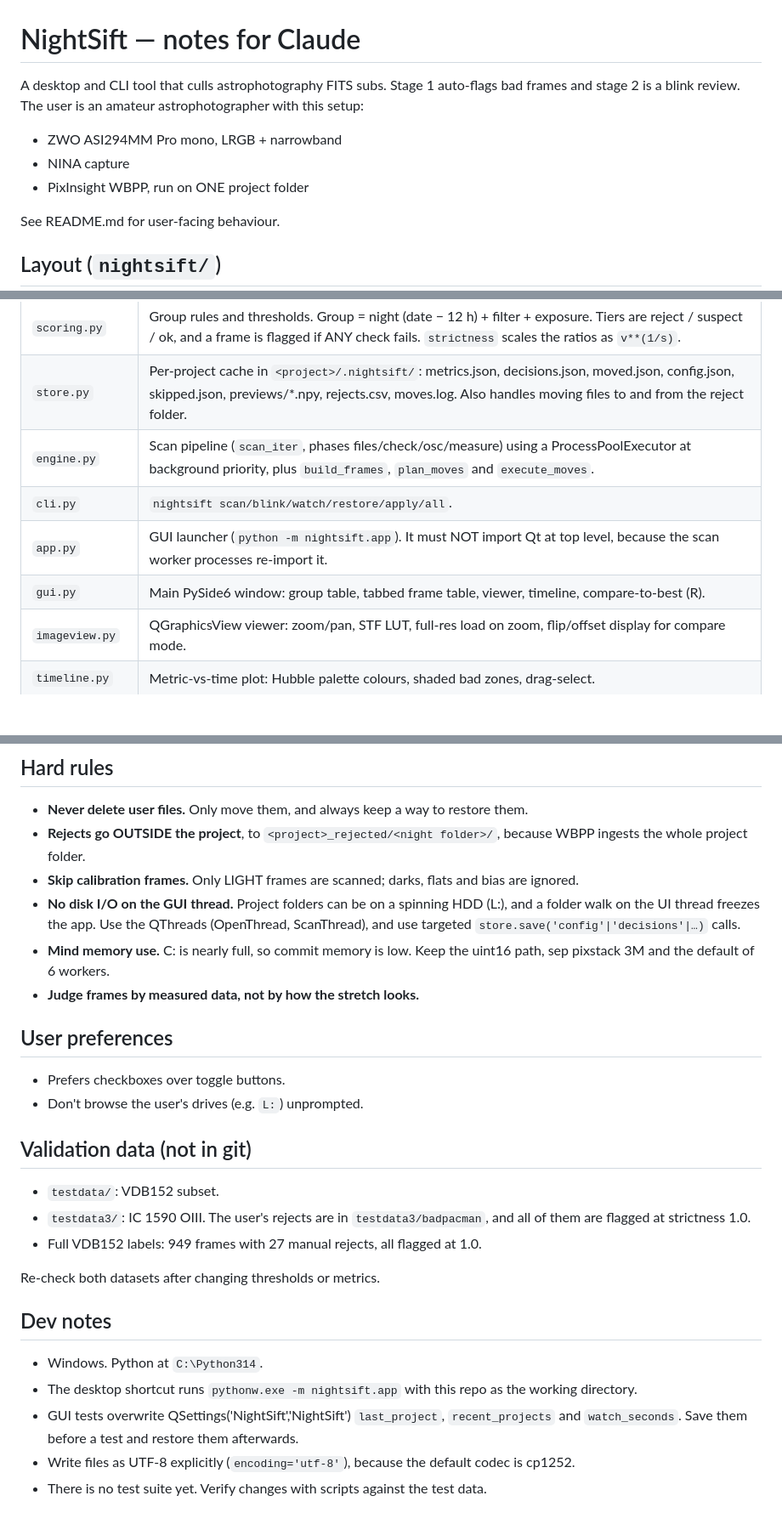
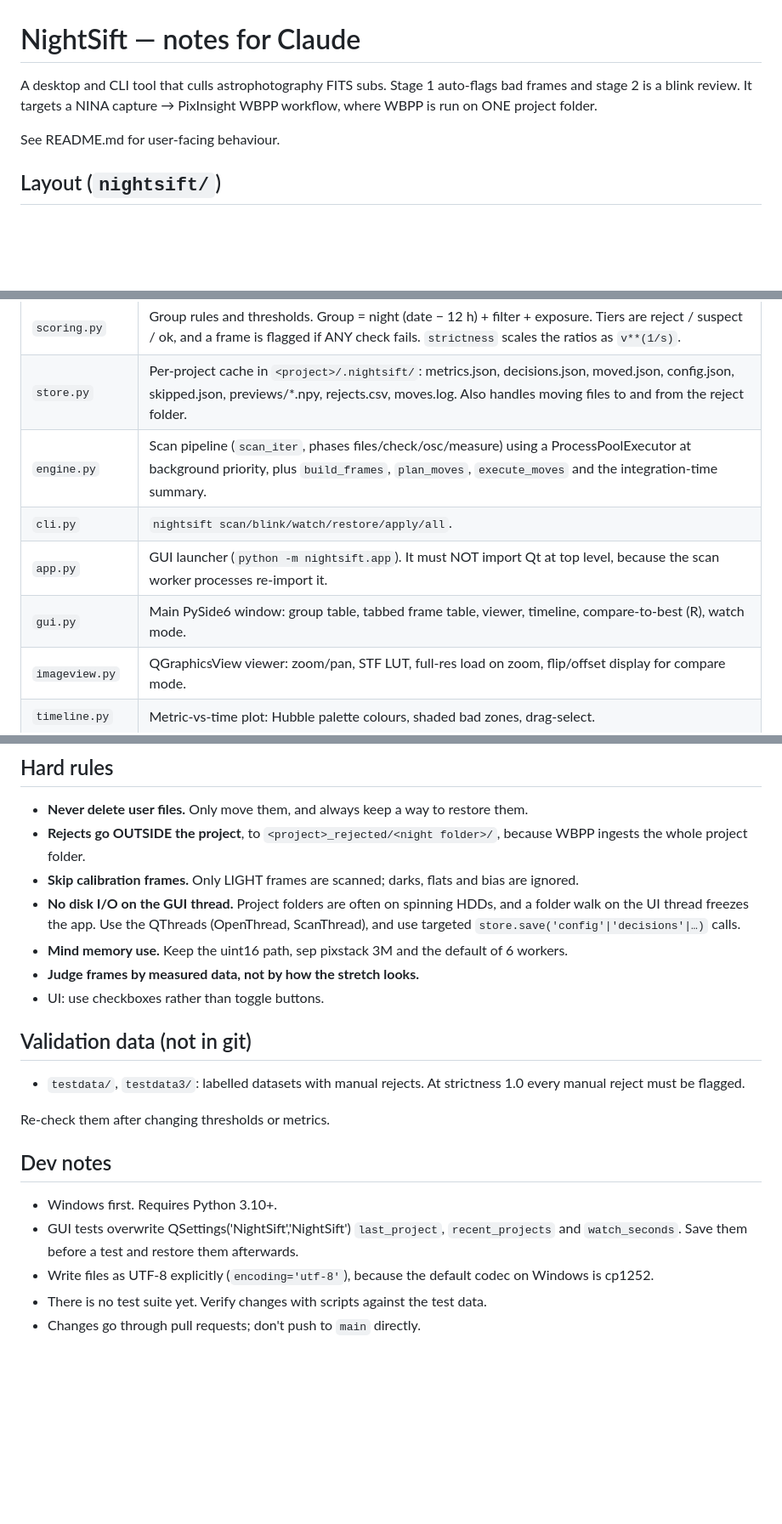
Before and after one commit to seemantadutta/nightsift, a Markdown page: CLAUDE.md, 3 parts joined by grey strips. Shown at 85% size. Rendered like a GitHub page; blank space fills up the shorter version.

Commit message:
CLAUDE.md: drop personal setup details, note PR workflow
Co-Authored-By: Claude Opus 5.5 <noreply@anthropic.com>

```diff
--- a/CLAUDE.md
+++ b/CLAUDE.md
@@ -1,10 +1,6 @@
 # NightSift — notes for Claude
 
-A desktop and CLI tool that culls astrophotography FITS subs. Stage 1 auto-flags bad frames and stage 2 is a blink review. The user is an amateur astrophotographer with this setup:
-
-- ZWO ASI294MM Pro mono, LRGB + narrowband
-- NINA capture
-- PixInsight WBPP, run on ONE project folder
+A desktop and CLI tool that culls astrophotography FITS subs. Stage 1 auto-flags bad frames and stage 2 is a blink review. It targets a NINA capture → PixInsight WBPP workflow, where WBPP is run on ONE project folder.
 
 See README.md for user-facing behaviour.
 
@@ -16,10 +12,10 @@ See README.md for user-facing behaviour.
 | `metrics.py` | Per-frame measurement (`analyze_file`). Detects stars with sep on a 2×2-binned image, then measures HFR/FWHM/ecc/flux on full-res stamps and derives SNR. Also writes the binned uint16 preview. Bump `METRICS_VERSION` when the measurements change, so caches get invalidated. |
 | `scoring.py` | Group rules and thresholds. Group = night (date − 12 h) + filter + exposure. Tiers are reject / suspect / ok, and a frame is flagged if ANY check fails. `strictness` scales the ratios as `v**(1/s)`. |
 | `store.py` | Per-project cache in `<project>/.nightsift/`: metrics.json, decisions.json, moved.json, config.json, skipped.json, previews/*.npy, rejects.csv, moves.log. Also handles moving files to and from the reject folder. |
-| `engine.py` | Scan pipeline (`scan_iter`, phases files/check/osc/measure) using a ProcessPoolExecutor at background priority, plus `build_frames`, `plan_moves` and `execute_moves`. |
+| `engine.py` | Scan pipeline (`scan_iter`, phases files/check/osc/measure) using a ProcessPoolExecutor at background priority, plus `build_frames`, `plan_moves`, `execute_moves` and the integration-time summary. |
 | `cli.py` | `nightsift scan/blink/watch/restore/apply/all`. |
 | `app.py` | GUI launcher (`python -m nightsift.app`). It must NOT import Qt at top level, because the scan worker processes re-import it. |
-| `gui.py` | Main PySide6 window: group table, tabbed frame table, viewer, timeline, compare-to-best (R). |
+| `gui.py` | Main PySide6 window: group table, tabbed frame table, viewer, timeline, compare-to-best (R), watch mode. |
 | `imageview.py` | QGraphicsView viewer: zoom/pan, STF LUT, full-res load on zoom, flip/offset display for compare mode. |
 | `timeline.py` | Metric-vs-time plot: Hubble palette colours, shaded bad zones, drag-select. |
 | `align.py` | Aligns previews for compare mode: detects a meridian flip (180°) and the dither shift with cv2.matchTemplate. |
@@ -31,27 +27,21 @@ See README.md for user-facing behaviour.
 - **Never delete user files.** Only move them, and always keep a way to restore them.
 - **Rejects go OUTSIDE the project**, to `<project>_rejected/<night folder>/`, because WBPP ingests the whole project folder.
 - **Skip calibration frames.** Only LIGHT frames are scanned; darks, flats and bias are ignored.
-- **No disk I/O on the GUI thread.** Project folders can be on a spinning HDD (L:), and a folder walk on the UI thread freezes the app. Use the QThreads (OpenThread, ScanThread), and use targeted `store.save('config'|'decisions'|…)` calls.
-- **Mind memory use.** C: is nearly full, so commit memory is low. Keep the uint16 path, sep pixstack 3M and the default of 6 workers.
+- **No disk I/O on the GUI thread.** Project folders are often on spinning HDDs, and a folder walk on the UI thread freezes the app. Use the QThreads (OpenThread, ScanThread), and use targeted `store.save('config'|'decisions'|…)` calls.
+- **Mind memory use.** Keep the uint16 path, sep pixstack 3M and the default of 6 workers.
 - **Judge frames by measured data, not by how the stretch looks.**
-
-## User preferences
-
-- Prefers checkboxes over toggle buttons.
-- Don't browse the user's drives (e.g. `L:`) unprompted.
+- UI: use checkboxes rather than toggle buttons.
 
 ## Validation data (not in git)
 
-- `testdata/`: VDB152 subset.
-- `testdata3/`: IC 1590 OIII. The user's rejects are in `testdata3/badpacman`, and all of them are flagged at strictness 1.0.
-- Full VDB152 labels: 949 frames with 27 manual rejects, all flagged at 1.0.
+- `testdata/`, `testdata3/`: labelled datasets with manual rejects. At strictness 1.0 every manual reject must be flagged.
 
-Re-check both datasets after changing thresholds or metrics.
+Re-check them after changing thresholds or metrics.
 
 ## Dev notes
 
-- Windows. Python at `C:\Python314`.
-- The desktop shortcut runs `pythonw.exe -m nightsift.app` with this repo as the working directory.
+- Windows first. Requires Python 3.10+.
 - GUI tests overwrite QSettings('NightSift','NightSift') `last_project`, `recent_projects` and `watch_seconds`. Save them before a test and restore them afterwards.
-- Write files as UTF-8 explicitly (`encoding='utf-8'`), because the default codec is cp1252.
+- Write files as UTF-8 explicitly (`encoding='utf-8'`), because the default codec on Windows is cp1252.
 - There is no test suite yet. Verify changes with scripts against the test data.
+- Changes go through pull requests; don't push to `main` directly.
```
